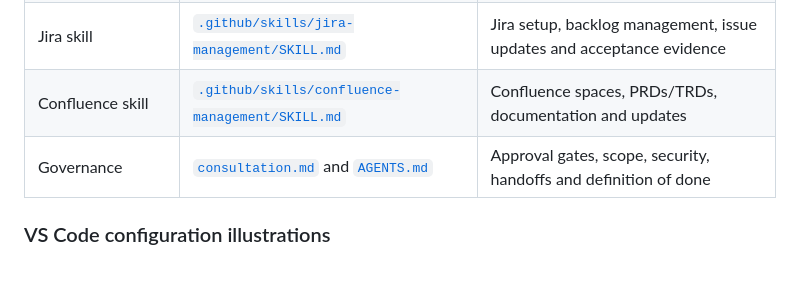
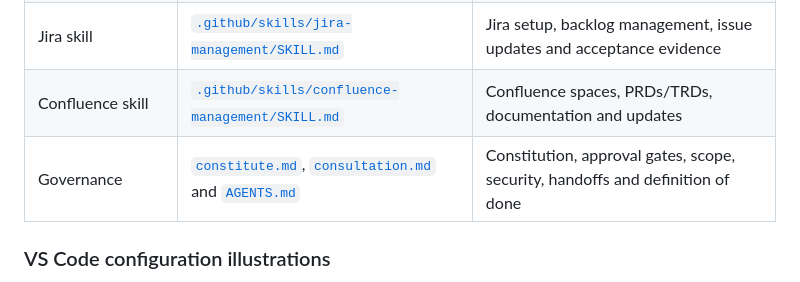
Before and after one commit to phillonc/dsdm-agents, a Markdown page: README.md, the part around the change. Drawn GitHub-style.

Commit message:
docs: link agent constitution in Copilot guidance

```diff
--- a/README.md
+++ b/README.md
@@ -12,7 +12,7 @@ For a **Copilot-only** setup, use the `.github/` configuration. The repository's
 | DSDM custom agents | [`.github/agents/`](.github/agents/) | Specialized phase, development, testing, security and review roles |
 | Jira skill | [`.github/skills/jira-management/SKILL.md`](.github/skills/jira-management/SKILL.md) | Jira setup, backlog management, issue updates and acceptance evidence |
 | Confluence skill | [`.github/skills/confluence-management/SKILL.md`](.github/skills/confluence-management/SKILL.md) | Confluence spaces, PRDs/TRDs, documentation and updates |
-| Governance | [`consultation.md`](consultation.md) and [`AGENTS.md`](AGENTS.md) | Approval gates, scope, security, handoffs and definition of done |
+| Governance | [`constitute.md`](constitute.md), [`consultation.md`](consultation.md) and [`AGENTS.md`](AGENTS.md) | Constitution, approval gates, scope, security, handoffs and definition of done |
 
 ### VS Code configuration illustrations
 
```
